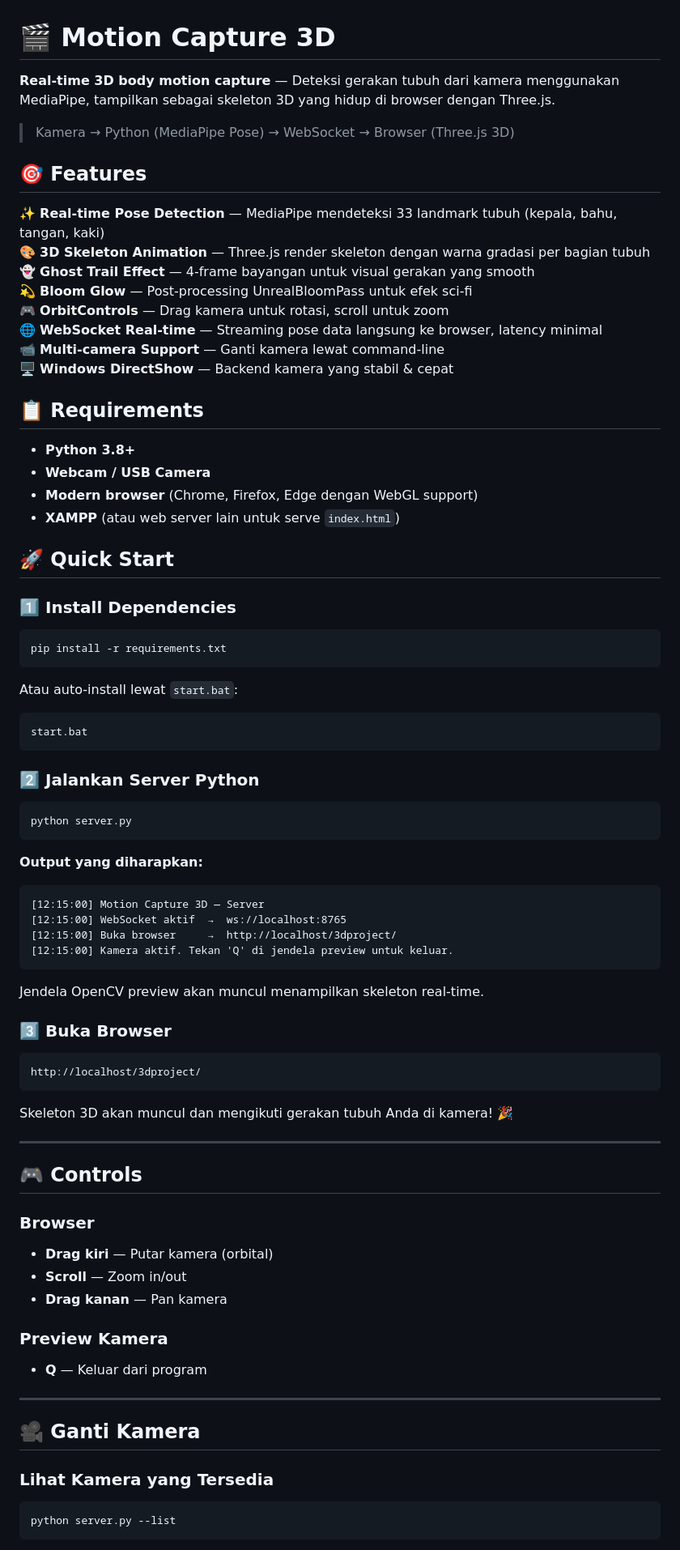
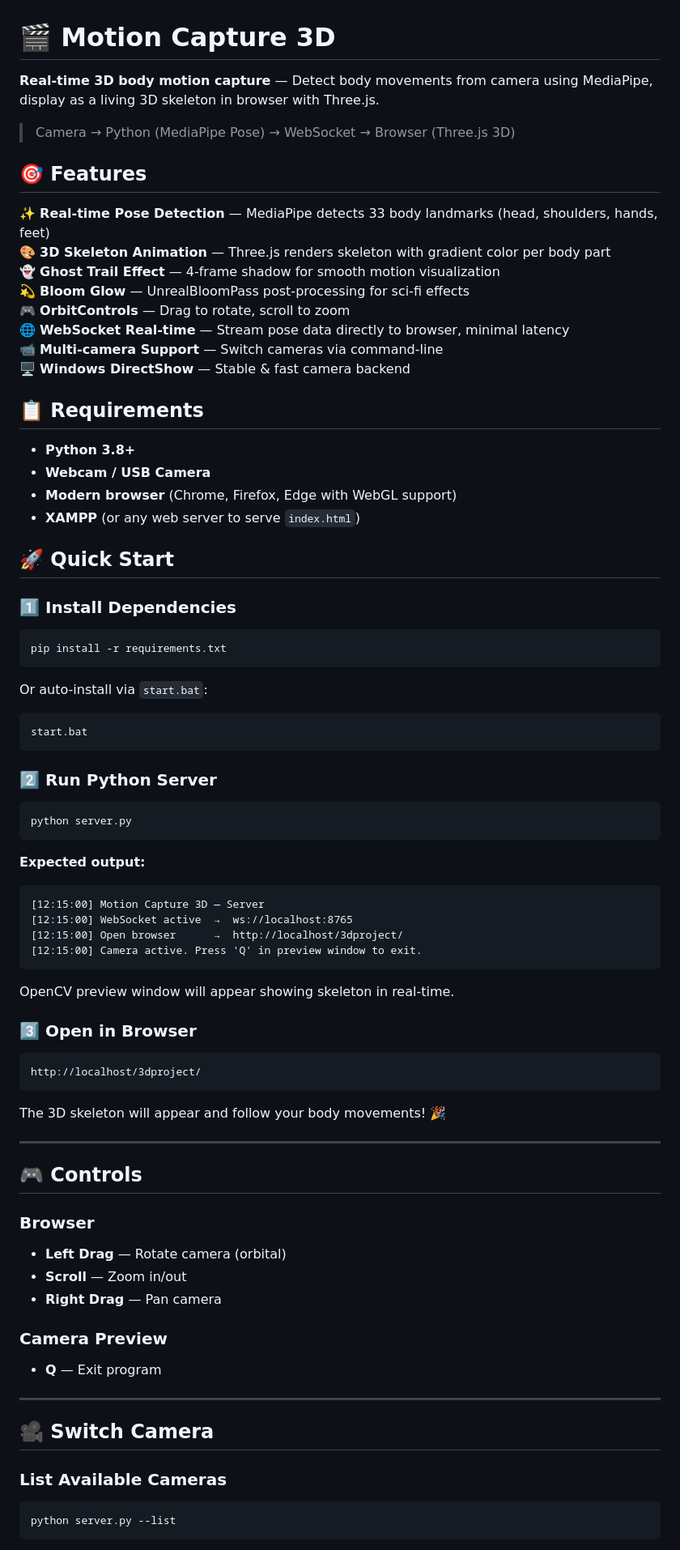
Before and after one commit to 4Alamsyah/3D-MOTION-TRACKING, a Markdown page: README.md, the part around one of its changes. Shown at 81% size. Rendered like a GitHub page.

````diff
--- a/README.md
+++ b/README.md
@@ -1,26 +1,26 @@
 # 🎬 Motion Capture 3D
 
-**Real-time 3D body motion capture** — Deteksi gerakan tubuh dari kamera menggunakan MediaPipe, tampilkan sebagai skeleton 3D yang hidup di browser dengan Three.js.
+**Real-time 3D body motion capture** — Detect body movements from camera using MediaPipe, display as a living 3D skeleton in browser with Three.js.
 
-> Kamera → Python (MediaPipe Pose) → WebSocket → Browser (Three.js 3D)
+> Camera → Python (MediaPipe Pose) → WebSocket → Browser (Three.js 3D)
 
 ## 🎯 Features
 
-✨ **Real-time Pose Detection** — MediaPipe mendeteksi 33 landmark tubuh (kepala, bahu, tangan, kaki)
-🎨 **3D Skeleton Animation** — Three.js render skeleton dengan warna gradasi per bagian tubuh
-👻 **Ghost Trail Effect** — 4-frame bayangan untuk visual gerakan yang smooth
-💫 **Bloom Glow** — Post-processing UnrealBloomPass untuk efek sci-fi
-🎮 **OrbitControls** — Drag kamera untuk rotasi, scroll untuk zoom
-🌐 **WebSocket Real-time** — Streaming pose data langsung ke browser, latency minimal
-📹 **Multi-camera Support** — Ganti kamera lewat command-line
-🖥️ **Windows DirectShow** — Backend kamera yang stabil & cepat
+✨ **Real-time Pose Detection** — MediaPipe detects 33 body landmarks (head, shoulders, hands, feet)
+🎨 **3D Skeleton Animation** — Three.js renders skeleton with gradient color per body part
+👻 **Ghost Trail Effect** — 4-frame shadow for smooth motion visualization
+💫 **Bloom Glow** — UnrealBloomPass post-processing for sci-fi effects
+🎮 **OrbitControls** — Drag to rotate, scroll to zoom
+🌐 **WebSocket Real-time** — Stream pose data directly to browser, minimal latency
+📹 **Multi-camera Support** — Switch cameras via command-line
+🖥️ **Windows DirectShow** — Stable & fast camera backend
 
 ## 📋 Requirements
 
 - **Python 3.8+**
 - **Webcam / USB Camera**
-- **Modern browser** (Chrome, Firefox, Edge dengan WebGL support)
-- **XAMPP** (atau web server lain untuk serve `index.html`)
+- **Modern browser** (Chrome, Firefox, Edge with WebGL support)
+- **XAMPP** (or any web server to serve `index.html`)
 
 ## 🚀 Quick Start
 
@@ -30,52 +30,52 @@
 pip install -r requirements.txt
 ```
 
-Atau auto-install lewat `start.bat`:
+Or auto-install via `start.bat`:
 ```bash
 start.bat
 ```
 
-### 2️⃣ Jalankan Server Python
+### 2️⃣ Run Python Server
 
 ```bash
 python server.py
 ```
 
-**Output yang diharapkan:**
+**Expected output:**
 ```
 [12:15:00] Motion Capture 3D — Server
-[12:15:00] WebSocket aktif  →  ws://localhost:8765
-[12:15:00] Buka browser     →  http://localhost/3dproject/
-[12:15:00] Kamera aktif. Tekan 'Q' di jendela preview untuk keluar.
+[12:15:00] WebSocket active  →  ws://localhost:8765
+[12:15:00] Open browser      →  http://localhost/3dproject/
+[12:15:00] Camera active. Press 'Q' in preview window to exit.
 ```
 
-Jendela OpenCV preview akan muncul menampilkan skeleton real-time.
+OpenCV preview window will appear showing skeleton in real-time.
 
-### 3️⃣ Buka Browser
+### 3️⃣ Open in Browser
 
 ```
 http://localhost/3dproject/
 ```
 
-Skeleton 3D akan muncul dan mengikuti gerakan tubuh Anda di kamera! 🎉
+The 3D skeleton will appear and follow your body movements! 🎉
 
 ---
 
 ## 🎮 Controls
 
 ### Browser
-- **Drag kiri** — Putar kamera (orbital)
+- **Left Drag** — Rotate camera (orbital)
 - **Scroll** — Zoom in/out
-- **Drag kanan** — Pan kamera
+- **Right Drag** — Pan camera
 
-### Preview Kamera
-- **Q** — Keluar dari program
+### Camera Preview
+- **Q** — Exit program
 
 ---
 
-## 🎥 Ganti Kamera
+## 🎥 Switch Camera
 
-### Lihat Kamera yang Tersedia
+### List Available Cameras
 ```bash
 python server.py --list
 ```
````
Also changed, not shown: other parts of README.md (+75 -75 lines).
